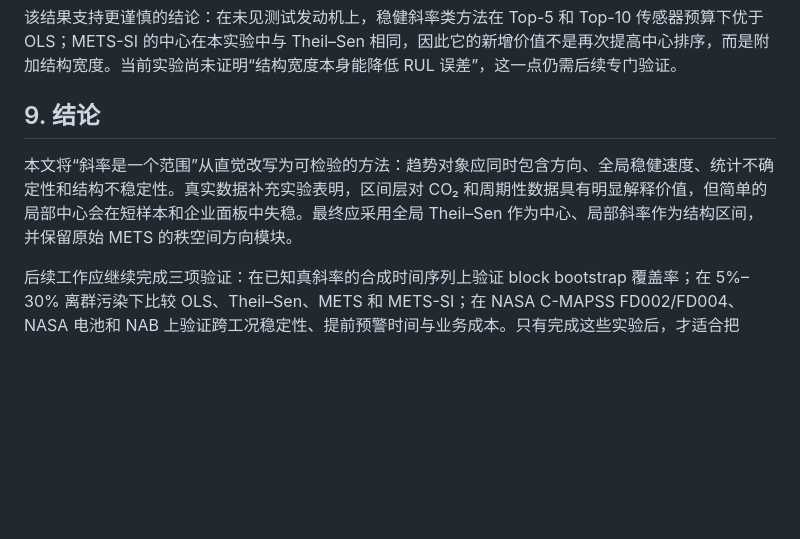
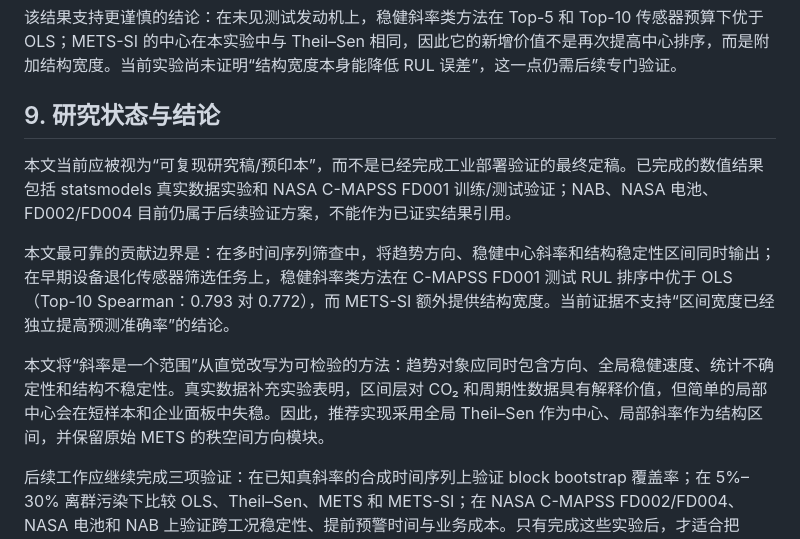
Before and after one commit to Hisakuras/METS-trend-sorter, a Markdown page: paper/METS-SI_论文修订稿.md, the part around the change. GitHub-like rendering; blank space fills up the shorter version.

Commit message:
Clarify final research status and contribution boundaries

```diff
--- a/paper/METS-SI_论文修订稿.md
+++ b/paper/METS-SI_论文修订稿.md
@@ -273,9 +273,13 @@ UCI Individual Household Electric Power Consumption 数据包含长期家庭用
 
 该结果支持更谨慎的结论：在未见测试发动机上，稳健斜率类方法在 Top-5 和 Top-10 传感器预算下优于 OLS；METS-SI 的中心在本实验中与 Theil–Sen 相同，因此它的新增价值不是再次提高中心排序，而是附加结构宽度。当前实验尚未证明“结构宽度本身能降低 RUL 误差”，这一点仍需后续专门验证。
 
-## 9. 结论
+## 9. 研究状态与结论
 
-本文将“斜率是一个范围”从直觉改写为可检验的方法：趋势对象应同时包含方向、全局稳健速度、统计不确定性和结构不稳定性。真实数据补充实验表明，区间层对 CO₂ 和周期性数据具有明显解释价值，但简单的局部中心会在短样本和企业面板中失稳。最终应采用全局 Theil–Sen 作为中心、局部斜率作为结构区间，并保留原始 METS 的秩空间方向模块。
+本文当前应被视为“可复现研究稿/预印本”，而不是已经完成工业部署验证的最终定稿。已完成的数值结果包括 statsmodels 真实数据实验和 NASA C-MAPSS FD001 训练/测试验证；NAB、NASA 电池、FD002/FD004 目前仍属于后续验证方案，不能作为已证实结果引用。
+
+本文最可靠的贡献边界是：在多时间序列筛查中，将趋势方向、稳健中心斜率和结构稳定性区间同时输出；在早期设备退化传感器筛选任务上，稳健斜率类方法在 C-MAPSS FD001 测试 RUL 排序中优于 OLS（Top-10 Spearman：0.793 对 0.772），而 METS-SI 额外提供结构宽度。当前证据不支持“区间宽度已经独立提高预测准确率”的结论。
+
+本文将“斜率是一个范围”从直觉改写为可检验的方法：趋势对象应同时包含方向、全局稳健速度、统计不确定性和结构不稳定性。真实数据补充实验表明，区间层对 CO₂ 和周期性数据具有解释价值，但简单的局部中心会在短样本和企业面板中失稳。因此，推荐实现采用全局 Theil–Sen 作为中心、局部斜率作为结构区间，并保留原始 METS 的秩空间方向模块。
 
 后续工作应继续完成三项验证：在已知真斜率的合成时间序列上验证 block bootstrap 覆盖率；在 5%–30% 离群污染下比较 OLS、Theil–Sen、METS 和 METS-SI；在 NASA C-MAPSS FD002/FD004、NASA 电池和 NAB 上验证跨工况稳定性、提前预警时间与业务成本。只有完成这些实验后，才适合把 METS-SI 宣称为具有统计保证的正式算法。
 
```
